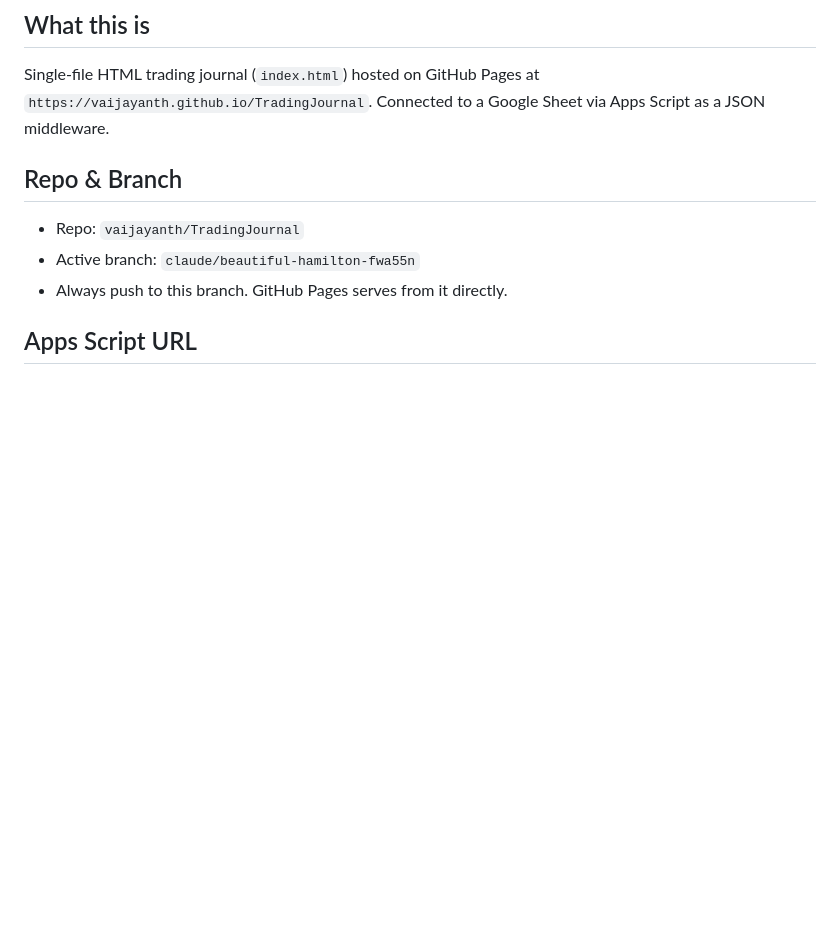
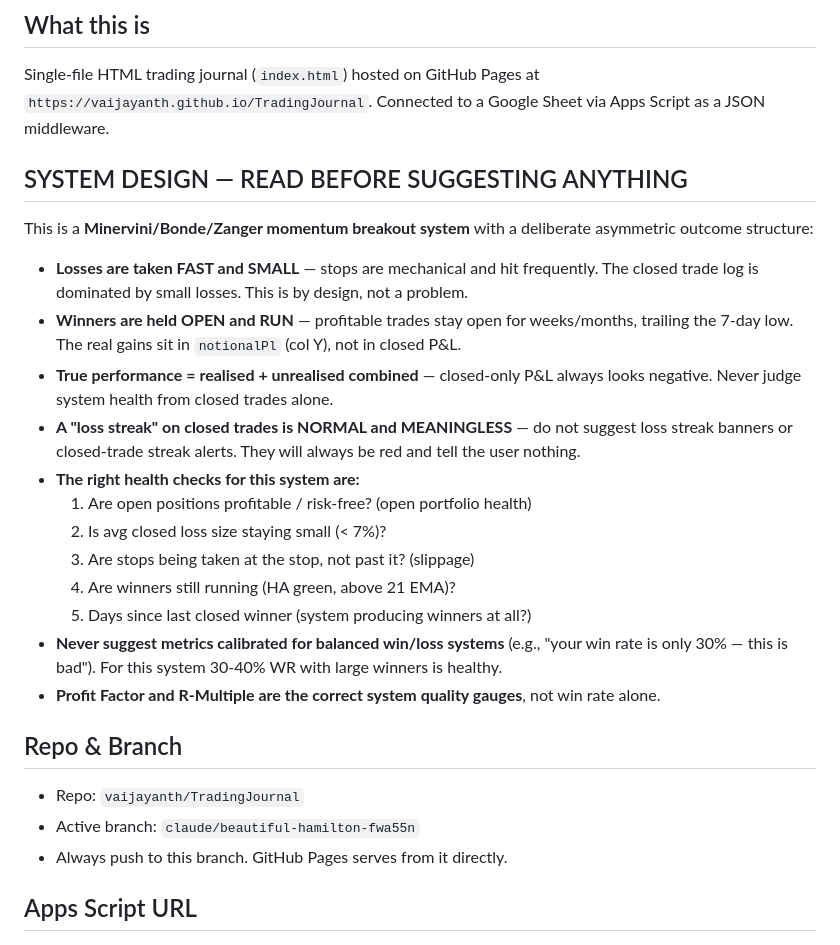
Before and after one commit to vaijayanth/TradingJournal, a Markdown page: CLAUDE.md, the part around the change. GitHub-like rendering; blank space fills up the shorter version.

Commit message:
Document system design in CLAUDE.md: fast-loss, run-winners asymmetric system
Prevents future suggestions calibrated for balanced win/loss systems.
Key rules: closed-trade loss streaks are meaningless, true performance
is realised + unrealised combined, health checks must focus on open
position quality not closed-trade statistics alone.

```diff
--- a/CLAUDE.md
+++ b/CLAUDE.md
@@ -3,6 +3,23 @@
 ## What this is
 Single-file HTML trading journal (`index.html`) hosted on GitHub Pages at `https://vaijayanth.github.io/TradingJournal`.
 Connected to a Google Sheet via Apps Script as a JSON middleware.
+
+## SYSTEM DESIGN — READ BEFORE SUGGESTING ANYTHING
+
+This is a **Minervini/Bonde/Zanger momentum breakout system** with a deliberate asymmetric outcome structure:
+
+- **Losses are taken FAST and SMALL** — stops are mechanical and hit frequently. The closed trade log is dominated by small losses. This is by design, not a problem.
+- **Winners are held OPEN and RUN** — profitable trades stay open for weeks/months, trailing the 7-day low. The real gains sit in `notionalPl` (col Y), not in closed P&L.
+- **True performance = realised + unrealised combined** — closed-only P&L always looks negative. Never judge system health from closed trades alone.
+- **A "loss streak" on closed trades is NORMAL and MEANINGLESS** — do not suggest loss streak banners or closed-trade streak alerts. They will always be red and tell the user nothing.
+- **The right health checks for this system are:**
+  1. Are open positions profitable / risk-free? (open portfolio health)
+  2. Is avg closed loss size staying small (< 7%)?
+  3. Are stops being taken at the stop, not past it? (slippage)
+  4. Are winners still running (HA green, above 21 EMA)?
+  5. Days since last closed winner (system producing winners at all?)
+- **Never suggest metrics calibrated for balanced win/loss systems** (e.g., "your win rate is only 30% — this is bad"). For this system 30-40% WR with large winners is healthy.
+- **Profit Factor and R-Multiple are the correct system quality gauges**, not win rate alone.
 
 ## Repo & Branch
 - Repo: `vaijayanth/TradingJournal`
```
